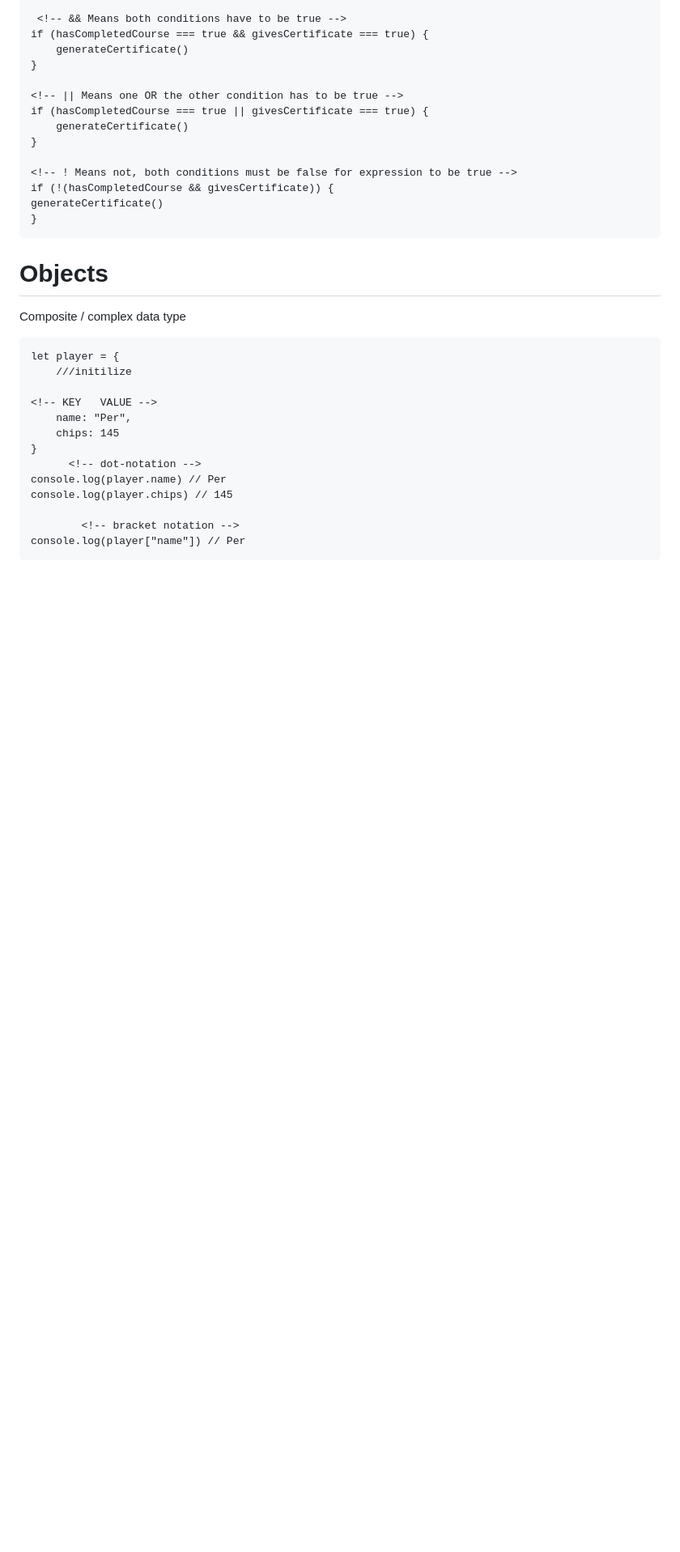
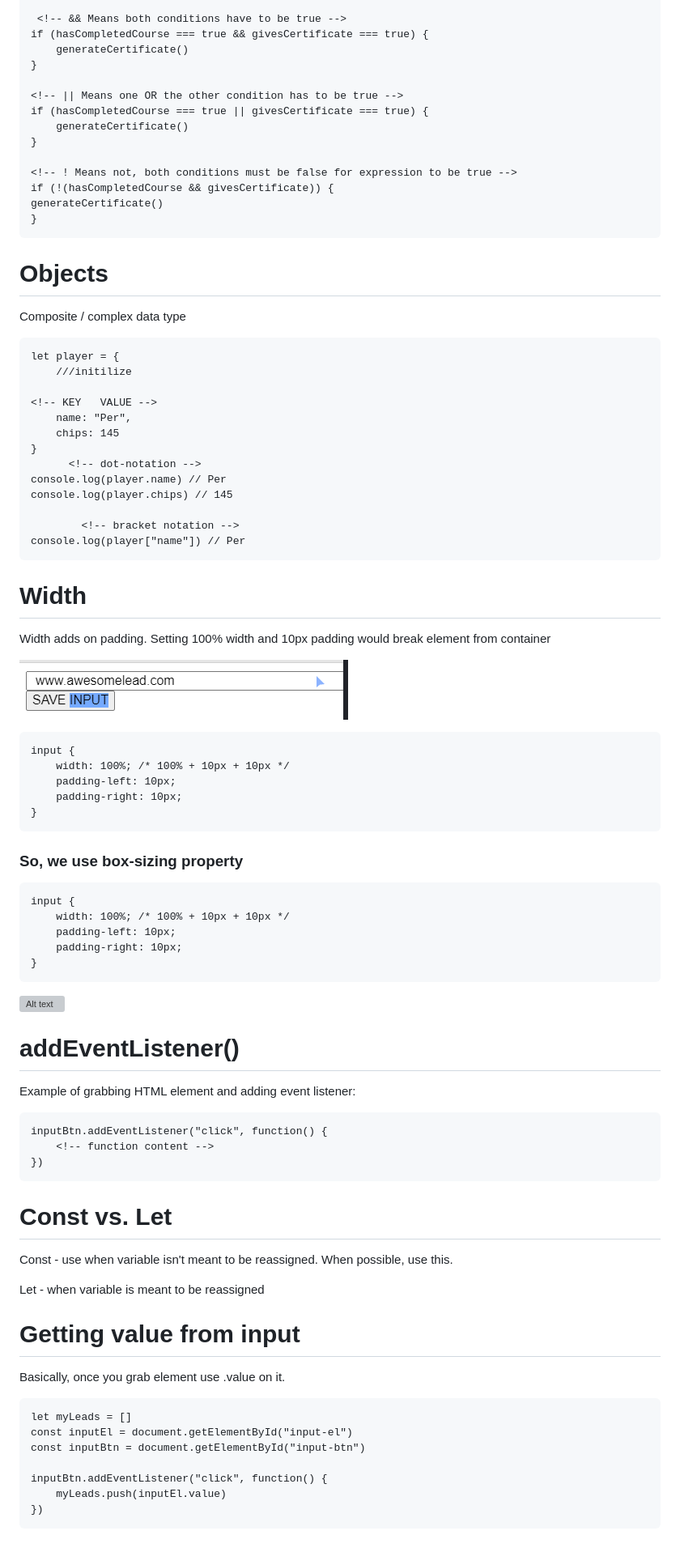
Before and after one commit to dylanmullarkey/main, a Markdown page: module3.md, the part around the change printed below. Shown: that part at 81% size. Drawn GitHub-style; pictures changed too: notes-images/width-breakout.png (added); blank space fills up the shorter version; grey boxes are pictures that could not be loaded.

Commit message:
Web Extension 11/22/23

````diff
--- a/module3.md
+++ b/module3.md
@@ -86,6 +93,7 @@ generateCertificate()
 # Objects
 
 Composite / complex data type
+
 ```
 let player = {
     ///initilize
@@ -101,3 +109,59 @@ console.log(player.chips) // 145
         <!-- bracket notation -->
 console.log(player["name"]) // Per
 ```
+
+# Width
+
+Width adds on padding. Setting 100% width and 10px padding would break element from container
+
+![Alt text](notes-images/width-breakout.png)
+
+```
+input {
+    width: 100%; /* 100% + 10px + 10px */
+    padding-left: 10px;
+    padding-right: 10px;
+}
+```
+
+### So, we use box-sizing property
+
+```
+input {
+    width: 100%; /* 100% + 10px + 10px */
+    padding-left: 10px;
+    padding-right: 10px;
+}
+```
+
+![Alt text](image.png)
+
+# addEventListener()
+
+Example of grabbing HTML element and adding event listener:
+
+```
+inputBtn.addEventListener("click", function() {
+    <!-- function content -->
+})
+```
+
+# Const vs. Let
+
+Const - use when variable isn't meant to be reassigned. When possible, use this.
+
+Let - when variable is meant to be reassigned
+
+# Getting value from input
+
+Basically, once you grab element use .value on it.
+
+```
+let myLeads = []
+const inputEl = document.getElementById("input-el")
+const inputBtn = document.getElementById("input-btn")
+
+inputBtn.addEventListener("click", function() {
+    myLeads.push(inputEl.value)
+})
+```
````
Also changed, not shown: other parts of module3.md (+7 -0 lines), notes-images/box-sizing.png (added).
